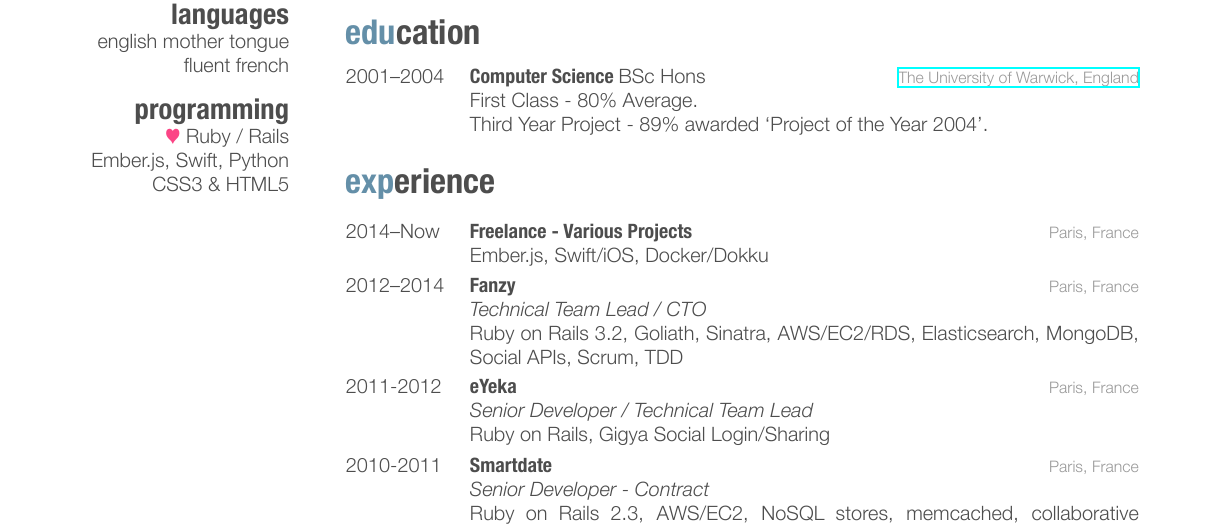
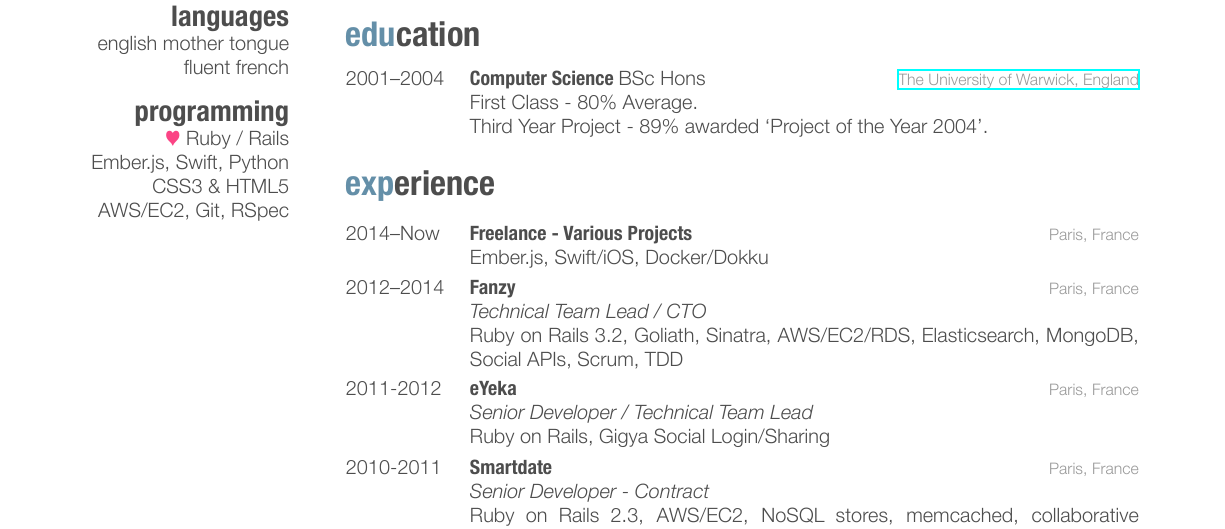
Before and after one commit to watsonbox/cv, a LaTeX CV (cv.tex): part of the page, cut so that both start at the same text. The pictures show the PDF file cv.pdf that the author committed with the source.

Commit message:
Add AWS, Git, Rspec

```diff
--- a/cv.tex
+++ b/cv.tex
@@ -44,6 +44,7 @@ fluent french
 {\color{red} $\varheartsuit$} Ruby / Rails
 Ember.js, Swift, Python
 CSS3 \& HTML5
+AWS/EC2, Git, RSpec
 \end{aside}
 
 %----------------------------------------------------------------------------------------
```
Also changed, not shown: cv.pdf.
